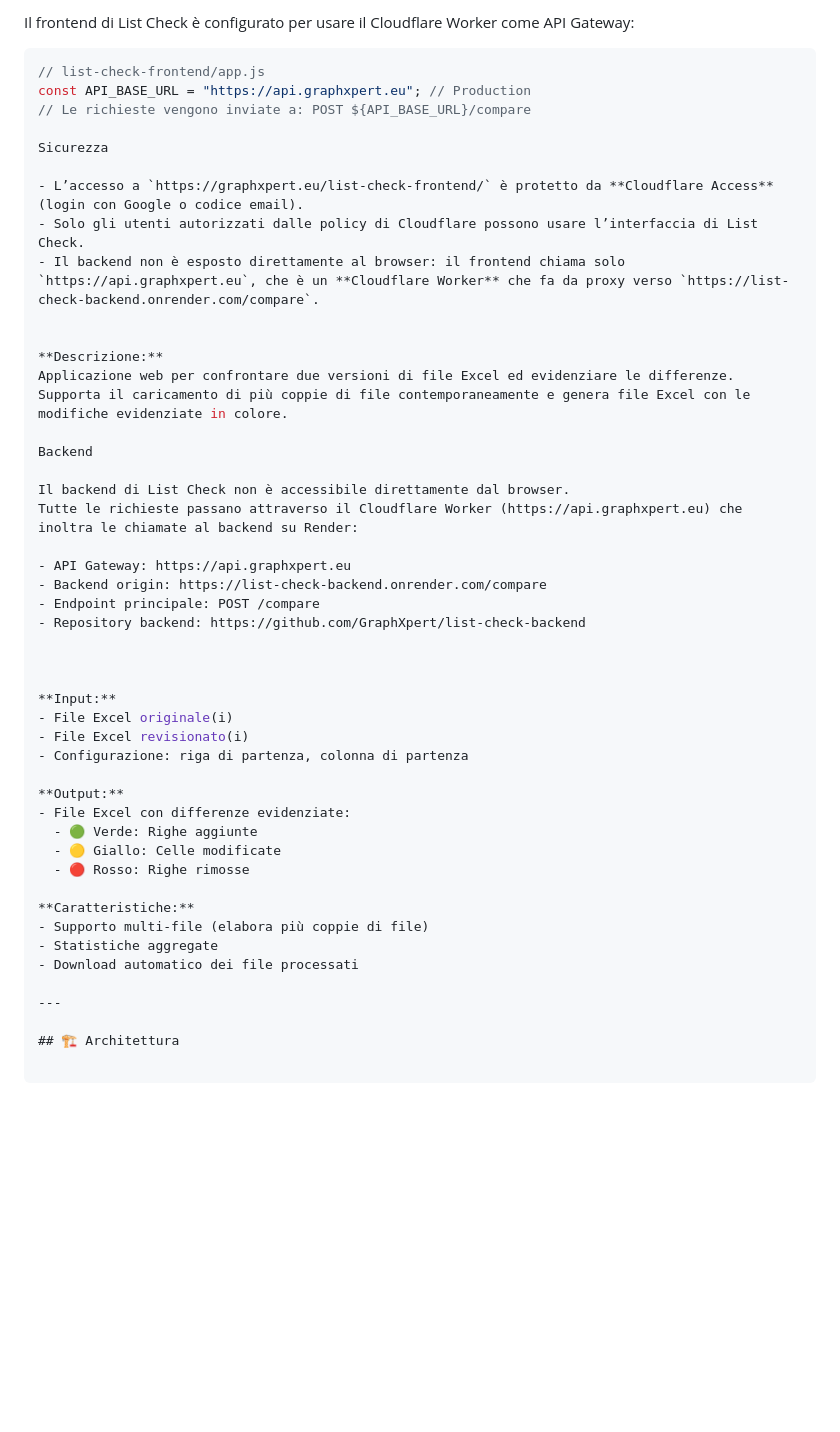
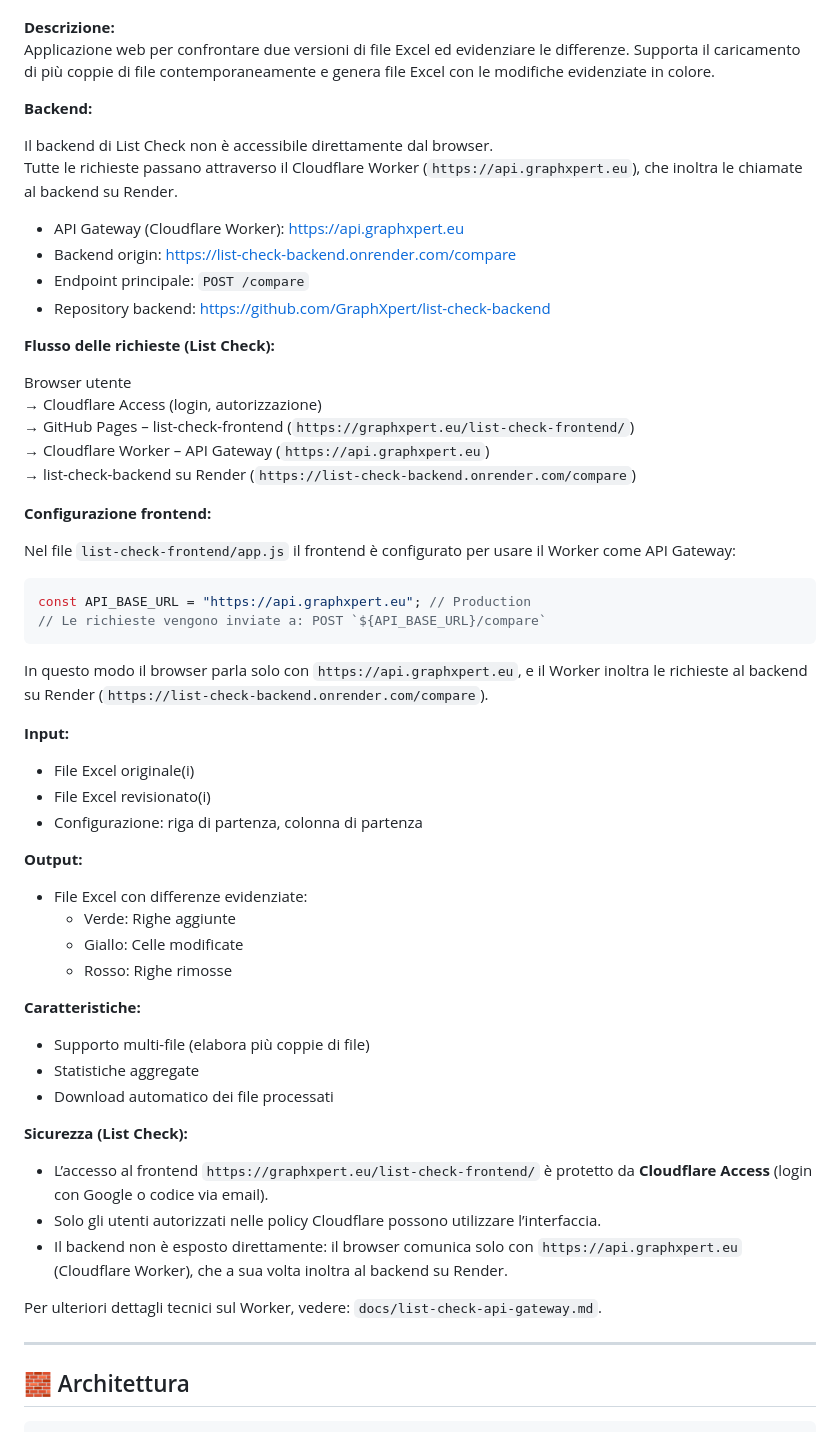
Before and after one commit to GraphXpert/GraphXpert.github.io, a Markdown page: README.md, the part around the change printed below. Drawn GitHub-style; blank space fills up the shorter version.

````diff
--- a/README.md
+++ b/README.md
@@ -90,49 +85,63 @@ Configurazione frontend
-Il frontend di List Check è configurato per usare il Cloudflare Worker come API Gateway:
-
-```js
-// list-check-frontend/app.js
-const API_BASE_URL = "https://api.graphxpert.eu"; // Production
-// Le richieste vengono inviate a: POST ${API_BASE_URL}/compare
-
-Sicurezza
-
-- L’accesso a `https://graphxpert.eu/list-check-frontend/` è protetto da **Cloudflare Access** (login con Google o codice email).
-- Solo gli utenti autorizzati dalle policy di Cloudflare possono usare l’interfaccia di List Check.
-- Il backend non è esposto direttamente al browser: il frontend chiama solo `https://api.graphxpert.eu`, che è un **Cloudflare Worker** che fa da proxy verso `https://list-check-backend.onrender.com/compare`.
-
-
 **Descrizione:**
 Applicazione web per confrontare due versioni di file Excel ed evidenziare le differenze. Supporta il caricamento di più coppie di file contemporaneamente e genera file Excel con le modifiche evidenziate in colore.
 
-Backend
+**Backend:**
 
 Il backend di List Check non è accessibile direttamente dal browser.
-Tutte le richieste passano attraverso il Cloudflare Worker (https://api.graphxpert.eu) che inoltra le chiamate al backend su Render:
+Tutte le richieste passano attraverso il Cloudflare Worker (`https://api.graphxpert.eu`), che inoltra le chiamate al backend su Render.
 
-- API Gateway: https://api.graphxpert.eu
+- API Gateway (Cloudflare Worker): https://api.graphxpert.eu
 - Backend origin: https://list-check-backend.onrender.com/compare
-- Endpoint principale: POST /compare
+- Endpoint principale: `POST /compare`
 - Repository backend: https://github.com/GraphXpert/list-check-backend
 
+**Flusso delle richieste (List Check):**
 
+Browser utente
+→ Cloudflare Access (login, autorizzazione)
+→ GitHub Pages – list-check-frontend (`https://graphxpert.eu/list-check-frontend/`)
+→ Cloudflare Worker – API Gateway (`https://api.graphxpert.eu`)
+→ list-check-backend su Render (`https://list-check-backend.onrender.com/compare`)
+
+**Configurazione frontend:**
+
+Nel file `list-check-frontend/app.js` il frontend è configurato per usare il Worker come API Gateway:
+
+```js
+const API_BASE_URL = "https://api.graphxpert.eu"; // Production
+// Le richieste vengono inviate a: POST `${API_BASE_URL}/compare`
+```
+
+In questo modo il browser parla solo con `https://api.graphxpert.eu`, e il Worker inoltra le richieste al backend su Render (`https://list-check-backend.onrender.com/compare`).
 
 **Input:**
+
 - File Excel originale(i)
 - File Excel revisionato(i)
 - Configurazione: riga di partenza, colonna di partenza
 
 **Output:**
+
 - File Excel con differenze evidenziate:
-  - 🟢 Verde: Righe aggiunte
-  - 🟡 Giallo: Celle modificate
-  - 🔴 Rosso: Righe rimosse
+  - Verde: Righe aggiunte
+  - Giallo: Celle modificate
+  - Rosso: Righe rimosse
 
 **Caratteristiche:**
+
 - Supporto multi-file (elabora più coppie di file)
 - Statistiche aggregate
 - Download automatico dei file processati
 
+**Sicurezza (List Check):**
+
+- L’accesso al frontend `https://graphxpert.eu/list-check-frontend/` è protetto da **Cloudflare Access** (login con Google o codice via email).
+- Solo gli utenti autorizzati nelle policy Cloudflare possono utilizzare l’interfaccia.
+- Il backend non è esposto direttamente: il browser comunica solo con `https://api.graphxpert.eu` (Cloudflare Worker), che a sua volta inoltra al backend su Render.
+
+Per ulteriori dettagli tecnici sul Worker, vedere: `docs/list-check-api-gateway.md`.
+
 ---
 
-## 🏗️ Architettura
+## 🧱 Architettura
 
````
Also changed, not shown: other parts of README.md (+143 -111 lines).
